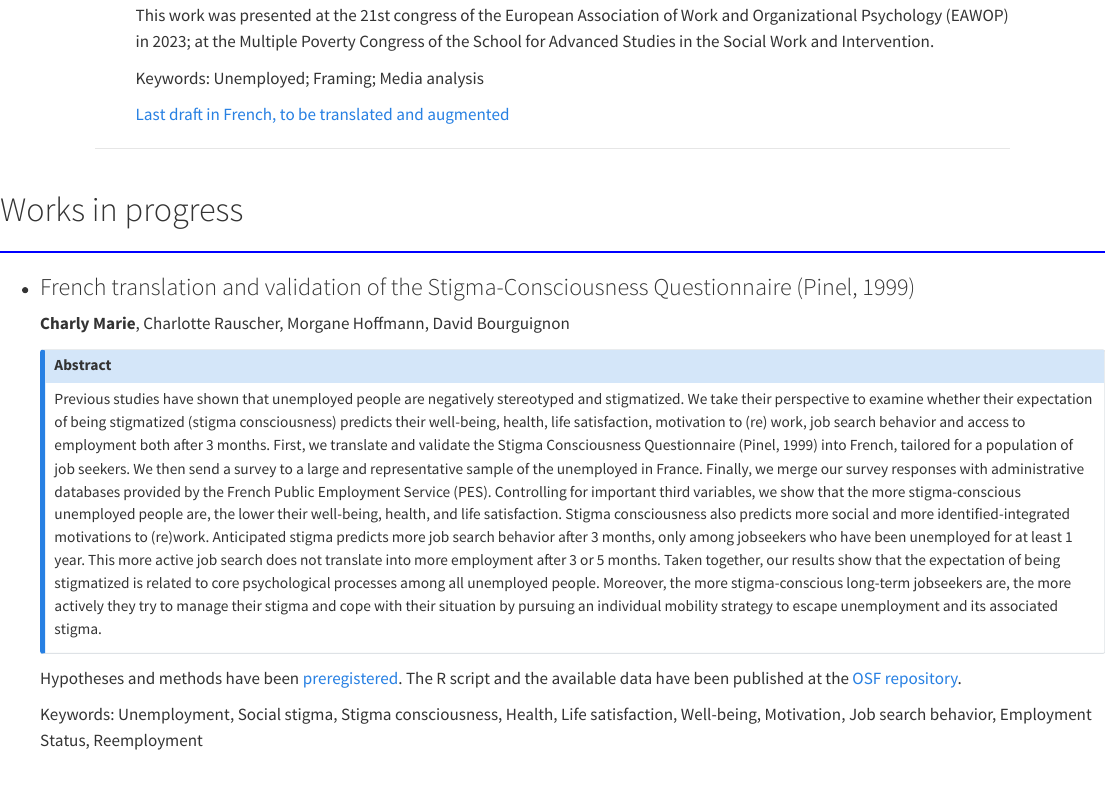
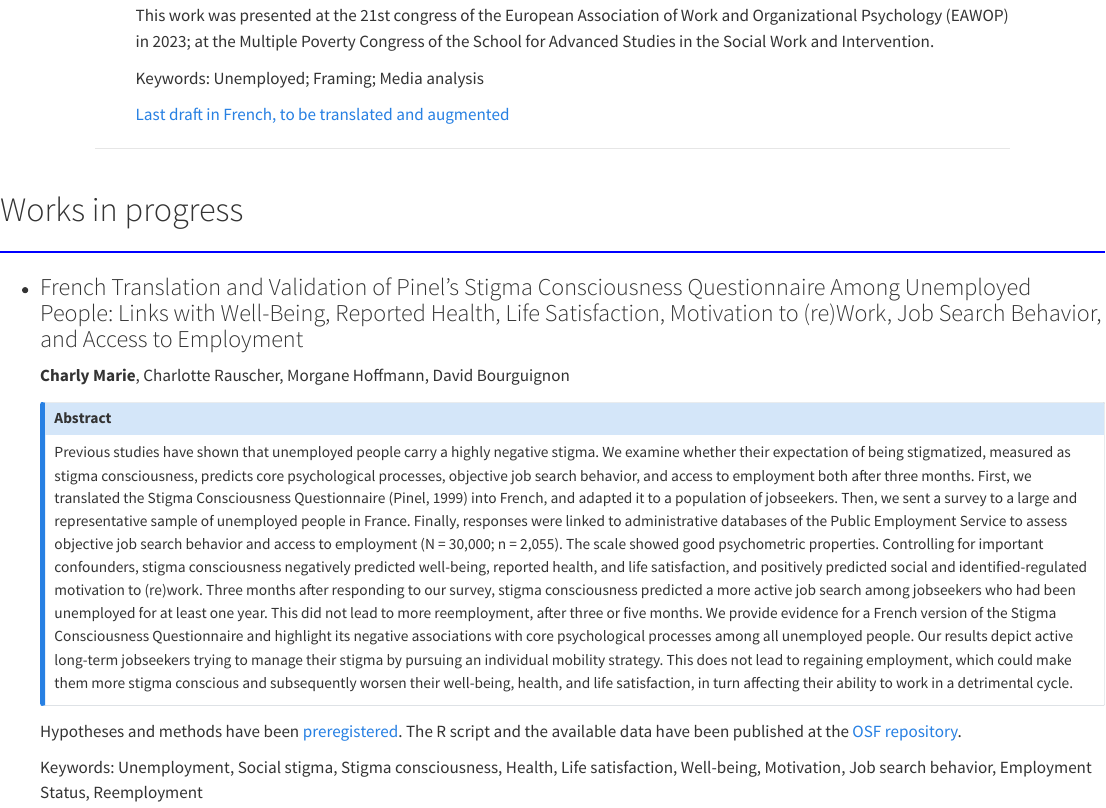
Before and after one commit to CharlyMarie/charlymarie.github.io, a Quarto document (research.qmd): the page in a window 1100 px wide, from 540 px down. Rendered offline with R 4.5, knitr and Pandoc in place of Quarto, with nearby package versions.

Commit message:
Update research.qmd

```diff
--- a/research.qmd
+++ b/research.qmd
@@ -60,7 +60,7 @@ Keywords: Unemployed; Framing; Media analysis
 <li class="paper-item">
 
 <h3 class="paper-title">
-French translation and validation of the Stigma-Consciousness Questionnaire (Pinel, 1999)
+French Translation and Validation of Pinel's Stigma Consciousness Questionnaire Among Unemployed People: Links with Well-Being, Reported Health, Life Satisfaction, Motivation to (re)Work, Job Search Behavior, and Access to Employment
 </h3>
 
 <p class="paper-authors">
@@ -73,7 +73,7 @@ French translation and validation of the Stigma-Consciousness Questionnaire (Pin
 
 ::: {.callout-note collapse="true" icon=false appearance="default"}
 ## Abstract
-Previous studies have shown that unemployed people are negatively stereotyped and stigmatized. We take their perspective to examine whether their expectation of being stigmatized (stigma consciousness) predicts their well-being, health, life satisfaction, motivation to (re) work, job search behavior and access to employment both after 3 months. First, we translate and validate the Stigma Consciousness Questionnaire (Pinel, 1999) into French, tailored for a population of job seekers. We then send a survey to a large and representative sample of the unemployed in France. Finally, we merge our survey responses with administrative databases provided by the French Public Employment Service (PES). Controlling for important third variables, we show that the more stigma-conscious unemployed people are, the lower their well-being, health, and life satisfaction. Stigma consciousness also predicts more social and more identified-integrated motivations to (re)work. Anticipated stigma predicts more job search behavior after 3 months, only among jobseekers who have been unemployed for at least 1 year. This more active job search does not translate into more employment after 3 or 5 months. Taken together, our results show that the expectation of being stigmatized is related to core psychological processes among all unemployed people. Moreover, the more stigma-conscious long-term jobseekers are, the more actively they try to manage their stigma and cope with their situation by pursuing an individual mobility strategy to escape unemployment and its associated stigma.
+Previous studies have shown that unemployed people carry a highly negative stigma. We examine whether their expectation of being stigmatized, measured as stigma consciousness, predicts core psychological processes, objective job search behavior, and access to employment both after three months. First, we translated the Stigma Consciousness Questionnaire (Pinel, 1999) into French, and adapted it to a population of jobseekers. Then, we sent a survey to a large and representative sample of unemployed people in France. Finally, responses were linked to administrative databases of the Public Employment Service to assess objective job search behavior and access to employment (N = 30,000; n = 2,055). The scale showed good psychometric properties. Controlling for important confounders, stigma consciousness negatively predicted well-being, reported health, and life satisfaction, and positively predicted social and identified-regulated motivation to (re)work. Three months after responding to our survey, stigma consciousness predicted a more active job search among jobseekers who had been unemployed for at least one year. This did not lead to more reemployment, after three or five months. We provide evidence for a French version of the Stigma Consciousness Questionnaire and highlight its negative associations with core psychological processes among all unemployed people. Our results depict active long-term jobseekers trying to manage their stigma by pursuing an individual mobility strategy. This does not lead to regaining employment, which could make them more stigma conscious and subsequently worsen their well-being, health, and life satisfaction, in turn affecting their ability to work in a detrimental cycle.
 :::
 
 <p class="paper-pre-registration">
```
Also changed, not shown: research.qmd (2 more changed lines).
